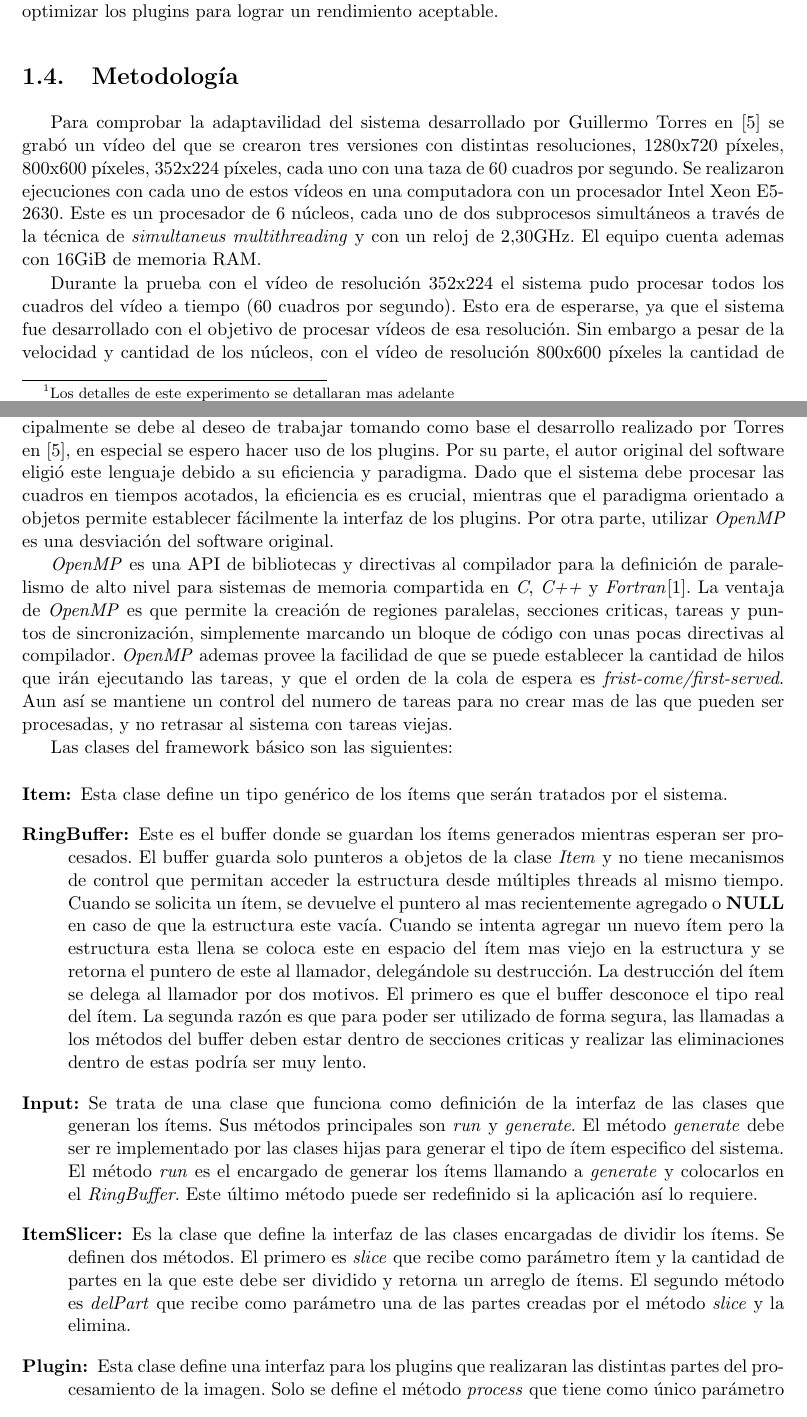
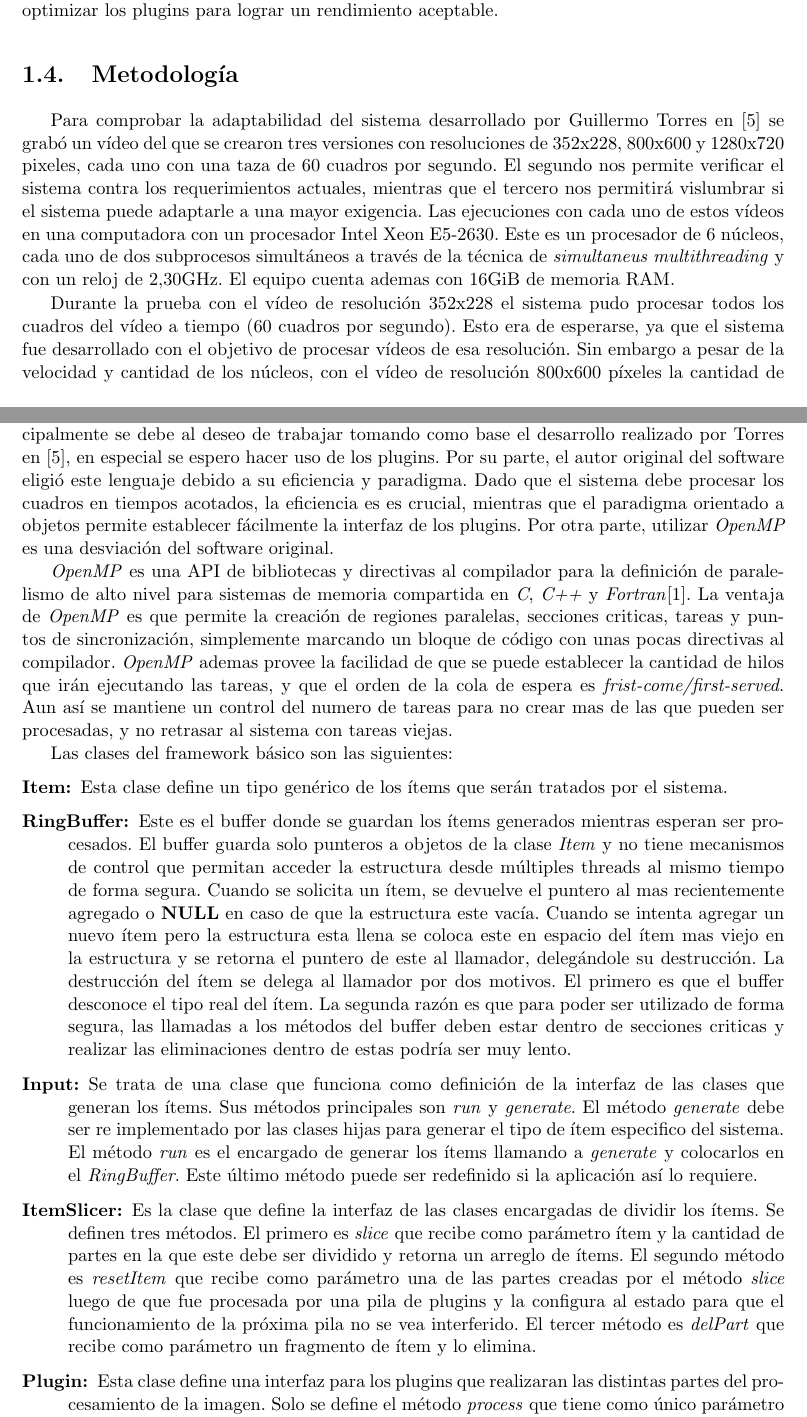
Before and after one commit to dracometallium/tesis-lic2, a LaTeX thesis (tesis.tex, which reads tex/framework.tex, tex/metodologia.tex): two parts of pages 4 and 10 of 17, joined at a grey line, cut so that both start at the same text. Compiled offline with pdfLaTeX.

Commit message:
Muchos cambios chicos

```diff
--- a/tex/framework.tex
+++ b/tex/framework.tex
@@ -65,7 +67,7 @@ elección del lenguaje principalmente se debe al deseo de trabajar tomando como
 base el desarrollo realizado por Torres en \cite{torres2014}, en especial se
 espero hacer uso de los plugins. Por su parte, el autor original del software
 eligió este lenguaje debido a su eficiencia y paradigma. Dado que el sistema
-debe procesar las cuadros en tiempos acotados, la eficiencia es es crucial,
+debe procesar los cuadros en tiempos acotados, la eficiencia es es crucial,
 mientras que el paradigma orientado a objetos permite establecer fácilmente la
 interfaz de los plugins. Por otra parte, utilizar \emph{OpenMP} es una
 desviación del software original.
@@ -91,17 +93,17 @@ Las clases del framework básico son las siguientes:
 \item[RingBuffer:] Este es el buffer donde se guardan los ítems generados
 	mientras esperan ser procesados. El buffer guarda solo punteros a
 	objetos de la clase \emph{Item} y no tiene mecanismos de control que
-	permitan acceder la estructura desde múltiples threads al mismo tiempo.
-	Cuando se solicita un ítem, se devuelve el puntero al mas recientemente
-	agregado o \textbf{NULL} en caso de que la estructura este vacía. Cuando
-	se intenta agregar un nuevo ítem pero la estructura esta llena se coloca
-	este en espacio del ítem mas viejo en la estructura y se retorna el
-	puntero de este al llamador, delegándole su destrucción. La destrucción
-	del ítem se delega al llamador por dos motivos. El primero es que el
-	buffer desconoce el tipo real del ítem. La segunda razón es que para
-	poder ser utilizado de forma segura, las llamadas a los métodos del
-	buffer deben estar dentro de secciones criticas y realizar las
-	eliminaciones dentro de estas podría ser muy lento.
+	permitan acceder la estructura desde múltiples threads al mismo tiempo
+	de forma segura. Cuando se solicita un ítem, se devuelve el puntero al
+	mas recientemente agregado o \textbf{NULL} en caso de que la estructura
+	este vacía. Cuando se intenta agregar un nuevo ítem pero la estructura
+	esta llena se coloca este en espacio del ítem mas viejo en la estructura
+	y se retorna el puntero de este al llamador, delegándole su destrucción.
+	La destrucción del ítem se delega al llamador por dos motivos. El
+	primero es que el buffer desconoce el tipo real del ítem. La segunda
+	razón es que para poder ser utilizado de forma segura, las llamadas a
+	los métodos del buffer deben estar dentro de secciones criticas y
+	realizar las eliminaciones dentro de estas podría ser muy lento.
 
 \item[Input:] Se trata de una clase que funciona como definición de la interfaz
 	de las clases que generan los ítems. Sus métodos principales son
@@ -113,11 +115,15 @@ Las clases del framework básico son las siguientes:
 	aplicación así lo requiere.
 
 \item[ItemSlicer:] Es la clase que define la interfaz de las clases encargadas
-	de dividir los ítems. Se definen dos métodos. El primero es \emph{slice}
-	que recibe como parámetro ítem y la cantidad de partes en la que este
-	debe ser dividido y retorna un arreglo de ítems. El segundo método es
-	\emph{delPart} que recibe como parámetro una de las partes creadas por
-	el método \emph{slice} y la elimina.
+	de dividir los ítems. Se definen tres métodos. El primero es
+	\emph{slice} que recibe como parámetro ítem y la cantidad de partes en
+	la que este debe ser dividido y retorna un arreglo de ítems. El segundo
+	método es \emph{resetItem} que recibe como parámetro una de las partes
+	creadas por el método \emph{slice} luego de que fue procesada por una
+	pila de plugins y la configura al estado para que el funcionamiento de
+	la próxima pila no se vea interferido. El tercer método es
+	\emph{delPart} que recibe como parámetro un fragmento de ítem y lo
+	elimina.
 
 \item[Plugin:] Esta clase define una interfaz para los plugins que realizaran
 	las distintas partes del procesamiento de la imagen. Solo se define el
--- a/tex/metodologia.tex
+++ b/tex/metodologia.tex
@@ -2,16 +2,18 @@
 
 \section{Metodología}
 
-Para comprobar la adaptavilidad del sistema desarrollado por Guillermo Torres en
+Para comprobar la adaptabilidad del sistema desarrollado por Guillermo Torres en
 \cite{torres2014} se grabó un vídeo del que se crearon tres versiones con
-distintas resoluciones, 1280x720 píxeles, 800x600 píxeles, 352x224 píxeles, cada
-uno con una taza de 60 cuadros por segundo. Se realizaron ejecuciones con cada
-uno de estos vídeos en una computadora con un procesador Intel Xeon E5-2630.
-Este es un procesador de 6 núcleos, cada uno de dos subprocesos simultáneos a
-través de la técnica de \emph{simultaneus multithreading} y con un reloj de
-2,30GHz. El equipo cuenta ademas con 16GiB de memoria RAM.
+resoluciones de 352x228, 800x600 y 1280x720 pixeles, cada uno con una taza de 60
+cuadros por segundo. El segundo nos permite verificar el sistema contra los
+requerimientos actuales, mientras que el tercero nos permitirá vislumbrar si el
+sistema puede adaptarle a una mayor exigencia. Las ejecuciones con cada uno de
+estos vídeos en una computadora con un procesador Intel Xeon E5-2630. Este es un
+procesador de 6 núcleos, cada uno de dos subprocesos simultáneos a través de la
+técnica de \emph{simultaneus multithreading} y con un reloj de 2,30GHz. El
+equipo cuenta ademas con 16GiB de memoria RAM.
 
-Durante la prueba con el vídeo de resolución 352x224 el sistema pudo procesar
+Durante la prueba con el vídeo de resolución 352x228 el sistema pudo procesar
 todos los cuadros del vídeo a tiempo (60 cuadros por segundo). Esto era de
 esperarse, ya que el sistema fue desarrollado con el objetivo de procesar vídeos
 de esa resolución. Sin embargo a pesar de la velocidad y cantidad de los
```
Also changed, not shown: tex/mt_videoserver.tex (+12 -12 lines), tex/mt_vision.tex (+2 -1 lines), tex/resultados.tex (+1 -1 lines), tex/robocup.tex (+4 -2 lines), tex/svg.tex (+13 -14 lines), tex/framework.tex (25 more changed lines).
